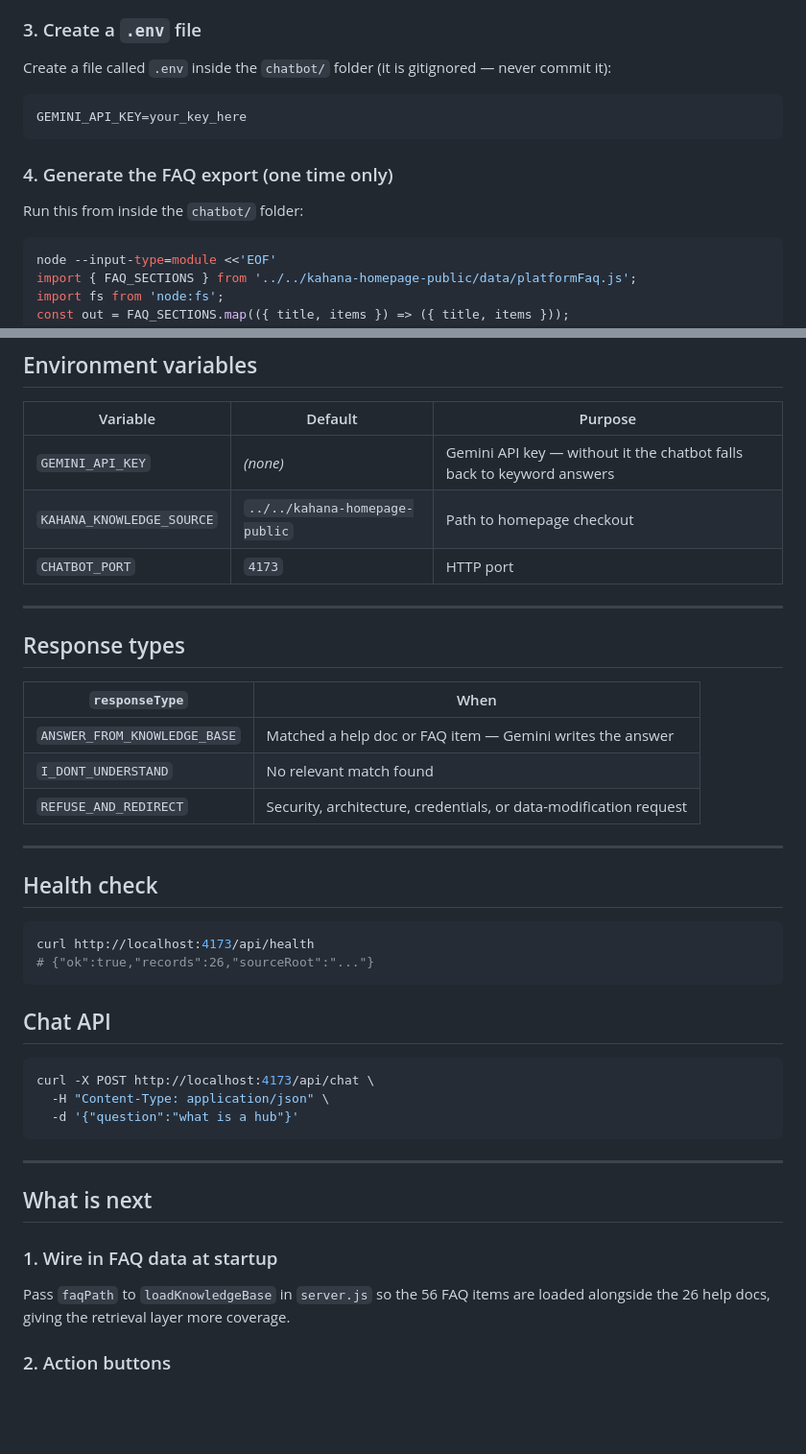
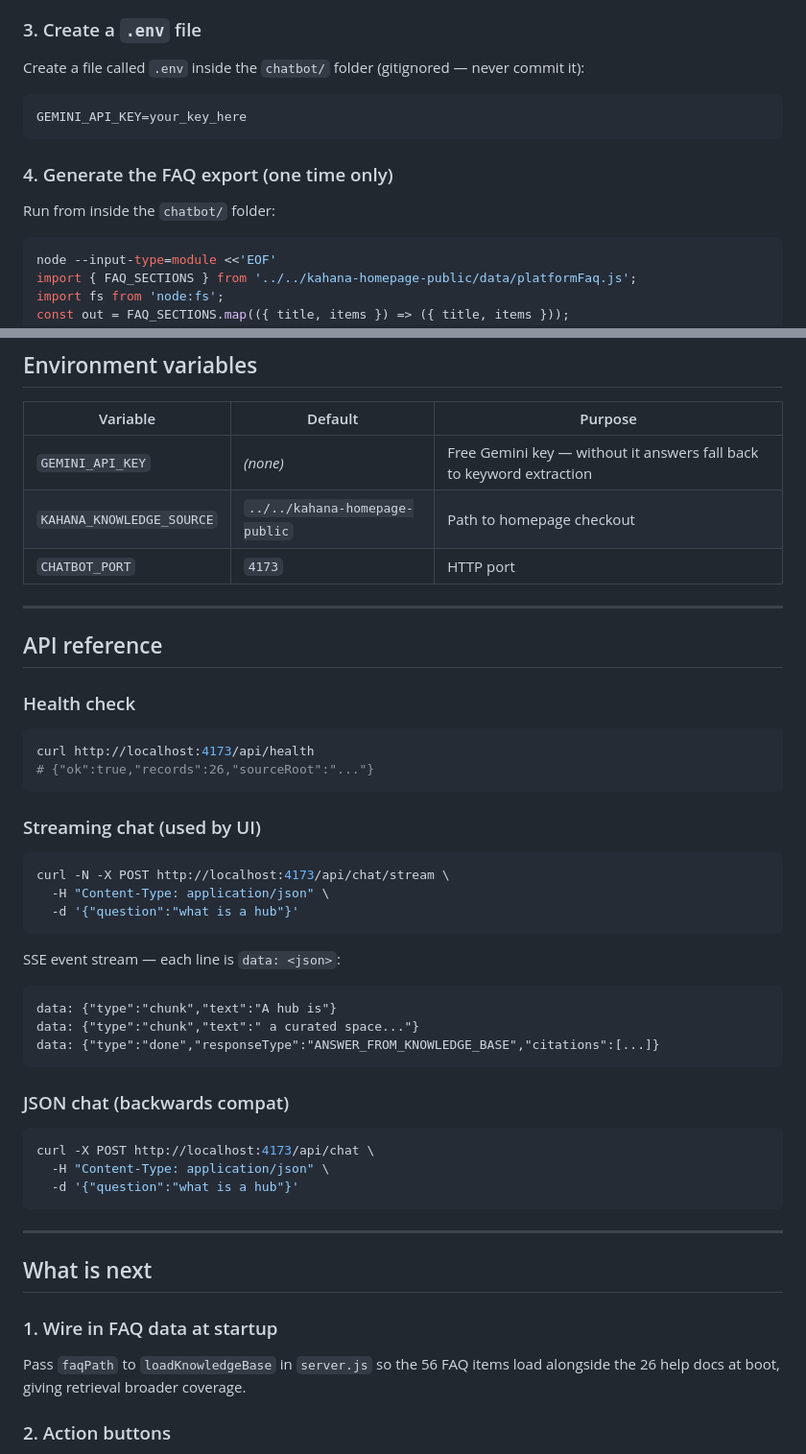
Before and after one commit to TheHydrator/kahana-chatbot, a Markdown page: README.md, 2 parts joined by grey strips. Shown at 96% size. Rendered like a GitHub page; blank space fills up the shorter version.

````diff
--- a/README.md
+++ b/README.md
@@ -73,15 +91,15 @@ Kahana/
 
 ### 3. Create a `.env` file
 
-Create a file called `.env` inside the `chatbot/` folder (it is gitignored — never commit it):
+Create a file called `.env` inside the `chatbot/` folder (gitignored — never commit it):
 
-```bash
+```
 GEMINI_API_KEY=your_key_here
 ```
 
 ### 4. Generate the FAQ export (one time only)
 
-Run this from inside the `chatbot/` folder:
+Run from inside the `chatbot/` folder:
 
 ```bash
 node --input-type=module <<'EOF'
@@ -108,30 +126,38 @@ Open **http://localhost:4173** in a browser.
 
 | Variable | Default | Purpose |
 |----------|---------|---------|
-| `GEMINI_API_KEY` | _(none)_ | Gemini API key — without it the chatbot falls back to keyword answers |
+| `GEMINI_API_KEY` | _(none)_ | Free Gemini key — without it answers fall back to keyword extraction |
 | `KAHANA_KNOWLEDGE_SOURCE` | `../../kahana-homepage-public` | Path to homepage checkout |
 | `CHATBOT_PORT` | `4173` | HTTP port |
 
 ---
 
-## Response types
+## API reference
 
-| `responseType` | When |
-|---|---|
-| `ANSWER_FROM_KNOWLEDGE_BASE` | Matched a help doc or FAQ item — Gemini writes the answer |
-| `I_DONT_UNDERSTAND` | No relevant match found |
-| `REFUSE_AND_REDIRECT` | Security, architecture, credentials, or data-modification request |
-
----
-
-## Health check
+### Health check
 
 ```bash
 curl http://localhost:4173/api/health
 # {"ok":true,"records":26,"sourceRoot":"..."}
 ```
 
-## Chat API
+### Streaming chat (used by UI)
+
+```bash
+curl -N -X POST http://localhost:4173/api/chat/stream \
+  -H "Content-Type: application/json" \
+  -d '{"question":"what is a hub"}'
+```
+
+SSE event stream — each line is `data: <json>`:
+
+```
+data: {"type":"chunk","text":"A hub is"}
+data: {"type":"chunk","text":" a curated space..."}
+data: {"type":"done","responseType":"ANSWER_FROM_KNOWLEDGE_BASE","citations":[...]}
+```
+
+### JSON chat (backwards compat)
 
 ```bash
 curl -X POST http://localhost:4173/api/chat \
@@ -145,8 +171,8 @@ curl -X POST http://localhost:4173/api/chat \
 
 ### 1. Wire in FAQ data at startup
 
-Pass `faqPath` to `loadKnowledgeBase` in `server.js` so the 56 FAQ items are
-loaded alongside the 26 help docs, giving the retrieval layer more coverage.
+Pass `faqPath` to `loadKnowledgeBase` in `server.js` so the 56 FAQ items load
+alongside the 26 help docs at boot, giving retrieval broader coverage.
 
 ### 2. Action buttons
 
````
Also changed, not shown: other parts of README.md (+37 -19 lines).
